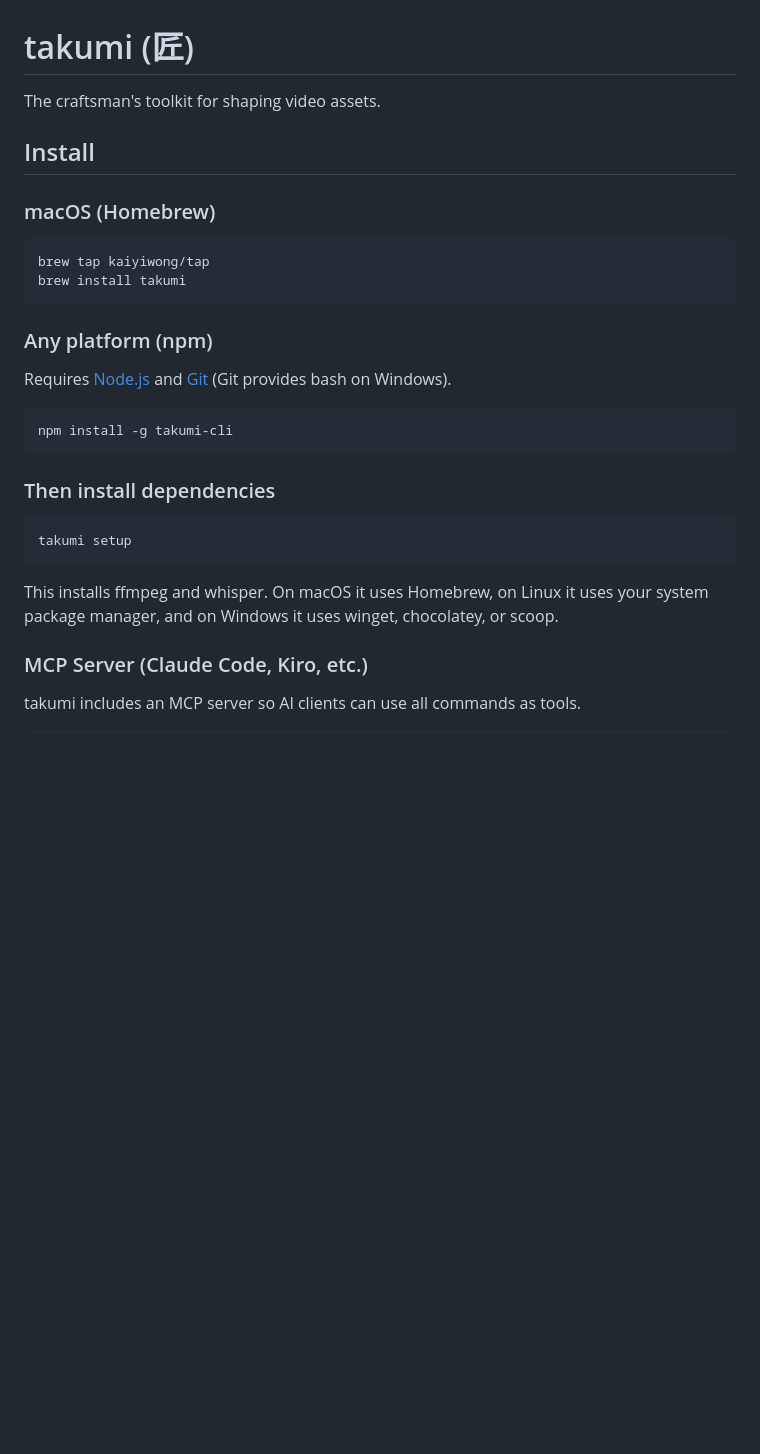
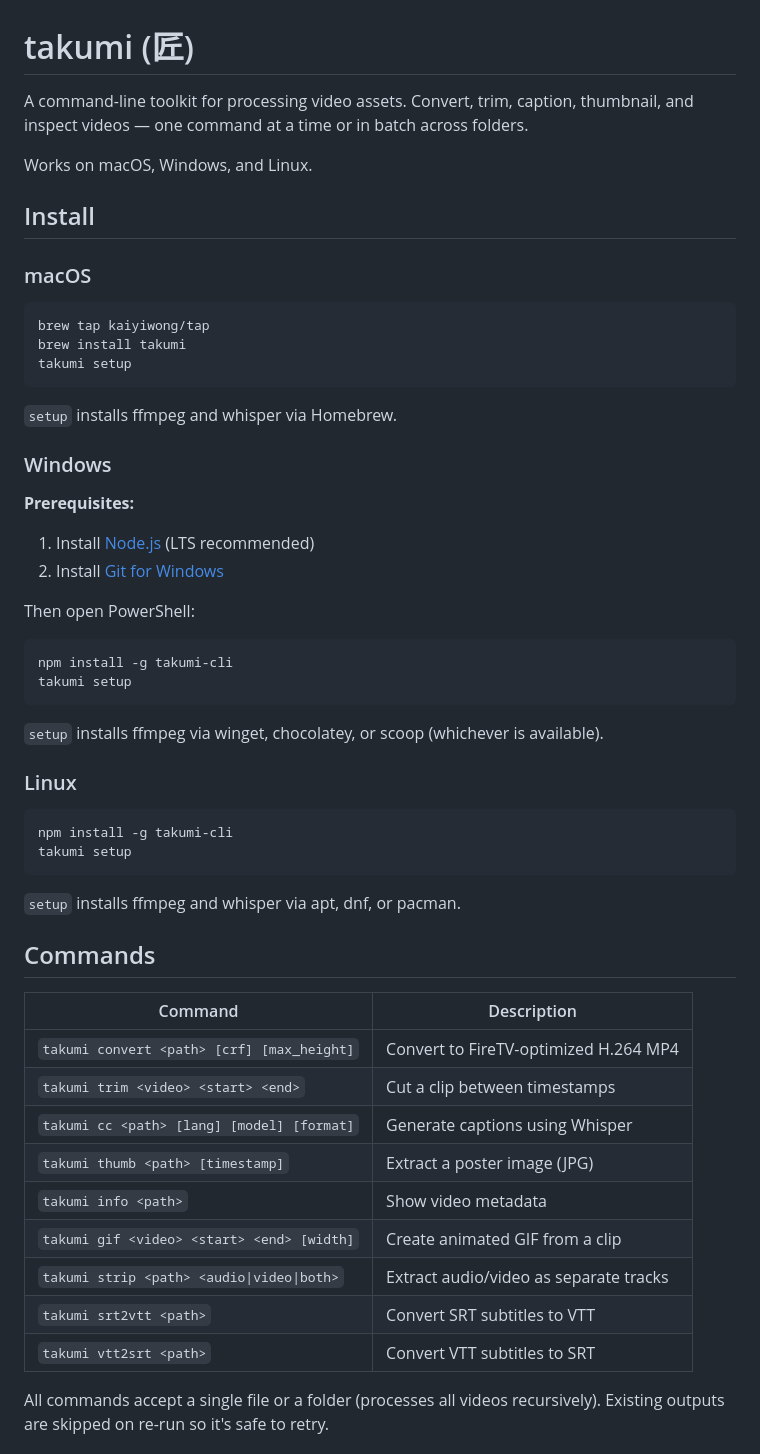
Before and after one commit to kaiyiwong/takumi, a Markdown page: README.md, the part around one of its changes. Rendered like a GitHub page; blank space fills up the shorter version.

````diff
--- a/README.md
+++ b/README.md
@@ -1,32 +1,59 @@
 # takumi (匠)
 
-The craftsman's toolkit for shaping video assets.
+A command-line toolkit for processing video assets. Convert, trim, caption, thumbnail, and inspect videos — one command at a time or in batch across folders.
+
+Works on macOS, Windows, and Linux.
 
 ## Install
 
-### macOS (Homebrew)
+### macOS
 
 ```bash
 brew tap kaiyiwong/tap
 brew install takumi
+takumi setup
 ```
 
-### Any platform (npm)
+`setup` installs ffmpeg and whisper via Homebrew.
 
-Requires [Node.js](https://nodejs.org) and [Git](https://git-scm.com) (Git provides bash on Windows).
+### Windows
+
+**Prerequisites:**
+
+1. Install [Node.js](https://nodejs.org) (LTS recommended)
+2. Install [Git for Windows](https://git-scm.com/download/win)
+
+Then open PowerShell:
+
+```powershell
+npm install -g takumi-cli
+takumi setup
+```
+
+`setup` installs ffmpeg via winget, chocolatey, or scoop (whichever is available).
+
+### Linux
 
 ```bash
 npm install -g takumi-cli
-```
-
-### Then install dependencies
-
-```bash
 takumi setup
 ```
 
-This installs ffmpeg and whisper. On macOS it uses Homebrew, on Linux it uses your system package manager, and on Windows it uses winget, chocolatey, or scoop.
+`setup` installs ffmpeg and whisper via apt, dnf, or pacman.
 
-### MCP Server (Claude Code, Kiro, etc.)
+## Commands
 
-takumi includes an MCP server so AI clients can use all commands as tools.
+| Command | Description |
+|---------|-------------|
+| `takumi convert <path> [crf] [max_height]` | Convert to FireTV-optimized H.264 MP4 |
+| `takumi trim <video> <start> <end>` | Cut a clip between timestamps |
+| `takumi cc <path> [lang] [model] [format]` | Generate captions using Whisper |
+| `takumi thumb <path> [timestamp]` | Extract a poster image (JPG) |
+| `takumi info <path>` | Show video metadata |
+| `takumi gif <video> <start> <end> [width]` | Create animated GIF from a clip |
+| `takumi strip <path> <audio\|video\|both>` | Extract audio/video as separate tracks |
+| `takumi srt2vtt <path>` | Convert SRT subtitles to VTT |
+| `takumi vtt2srt <path>` | Convert VTT subtitles to SRT |
+
+All commands accept a single file or a folder (processes all videos recursively). Existing outputs are skipped on re-run so it's safe to retry.
+
````
Also changed, not shown: other parts of README.md (+74 -102 lines).
